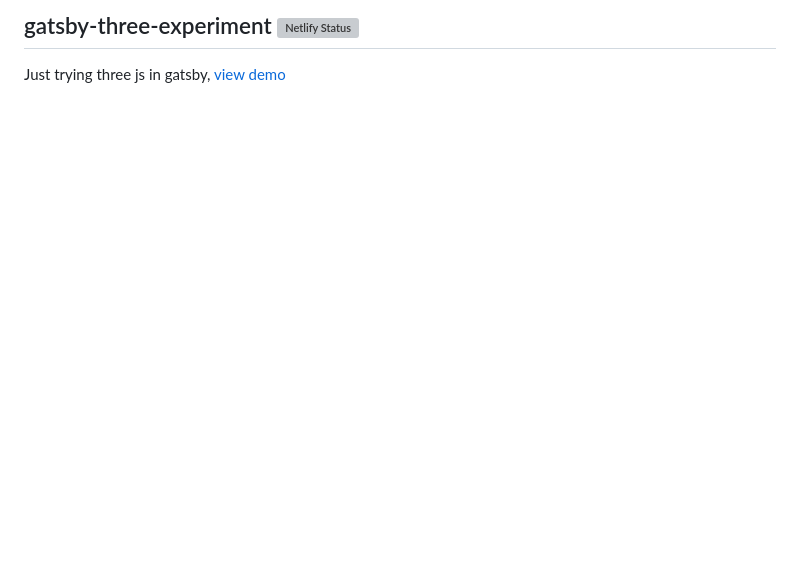
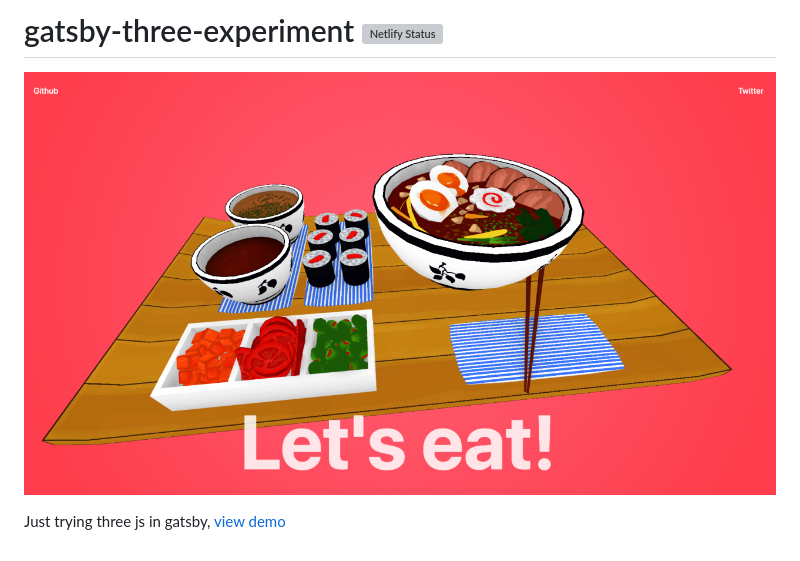
Before and after one commit to ARXChrono/gatsby-three-experiment, a Markdown page: README.md, the part around the change. Rendered like a GitHub page; pictures changed too: screenshot.png (added); blank space fills up the shorter version; grey boxes are pictures that could not be loaded.

Commit message:
add screenshot to readme

```diff
--- a/README.md
+++ b/README.md
@@ -1,4 +1,5 @@
-## gatsby-three-experiment [![Netlify Status](https://api.netlify.com/api/v1/badges/b3e67525-785e-4ccf-b1e7-c4a8022d1148/deploy-status)](https://app.netlify.com/sites/gatsby-three-experiment-shaun/deploys)
+# gatsby-three-experiment [![Netlify Status](https://api.netlify.com/api/v1/badges/b3e67525-785e-4ccf-b1e7-c4a8022d1148/deploy-status)](https://app.netlify.com/sites/gatsby-three-experiment-shaun/deploys)
 
+![Preview Screenshot](screenshot.png)
 
 Just trying three js in gatsby, [view demo](https://gatsby-three-experiment-shaun.netlify.com/)
```
